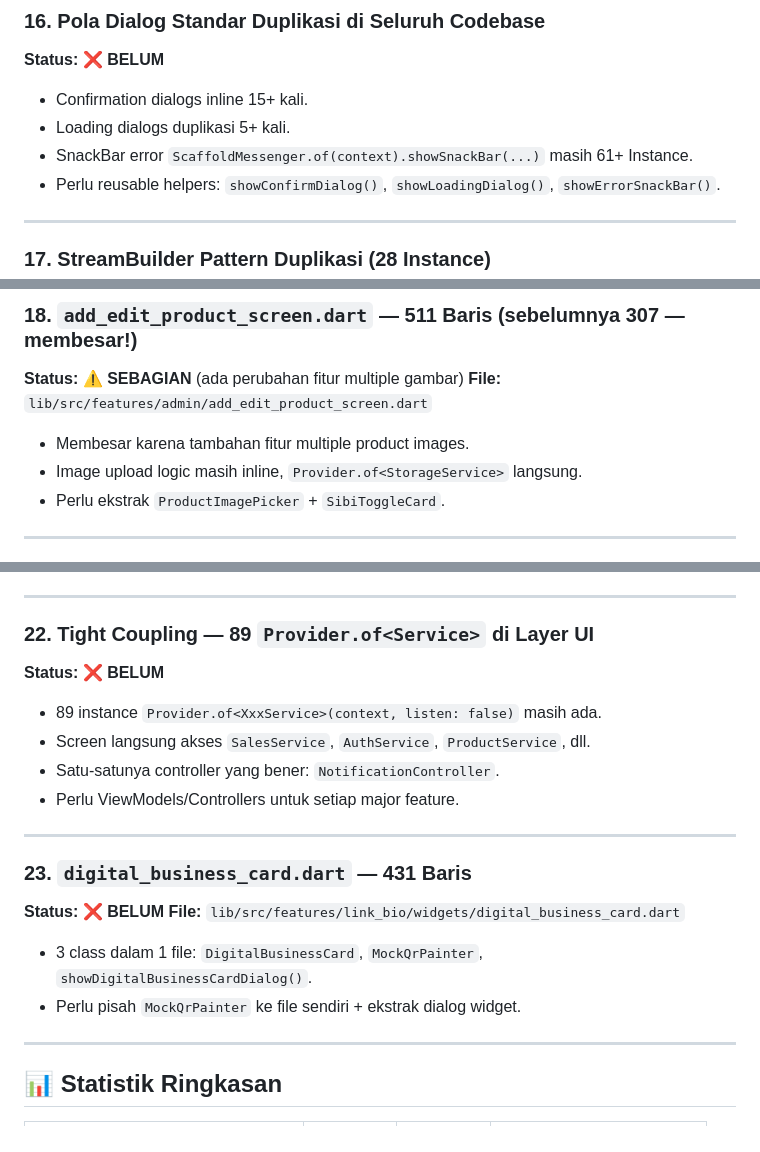
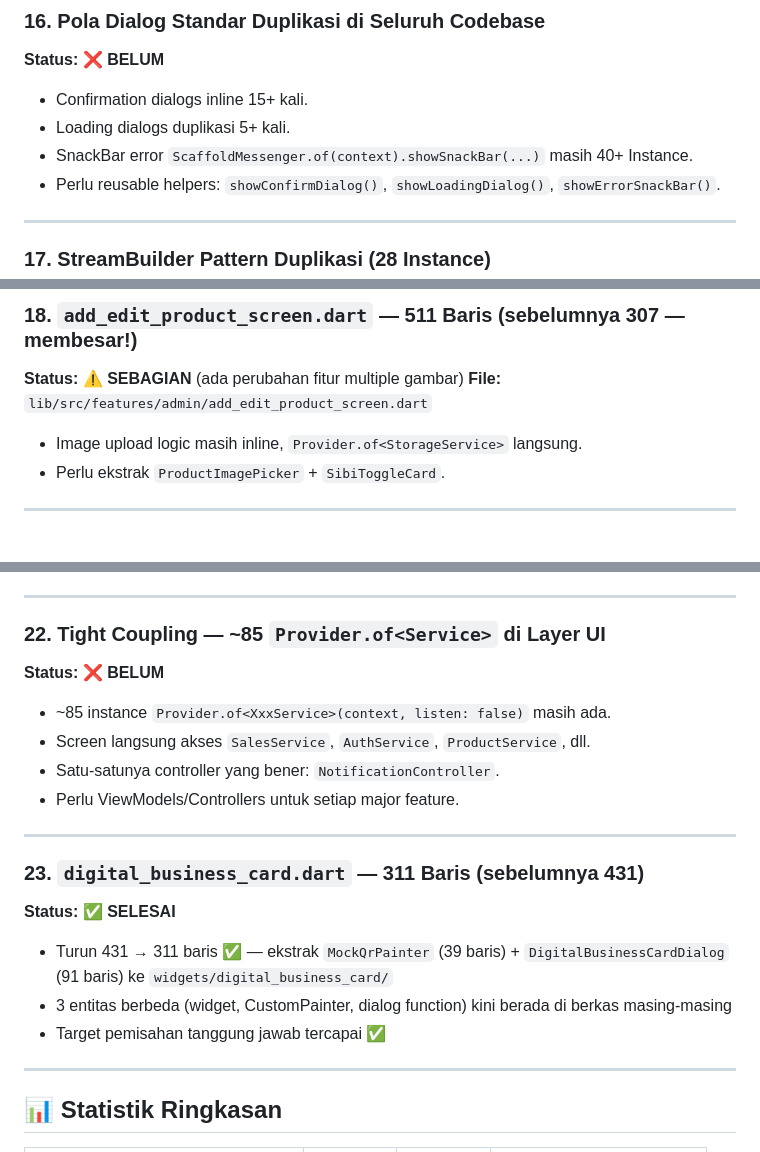
Before and after one commit to rasyiqi-code/Marketing_Penerbit_Jagaddhita, a Markdown page: ANALISIS_MODULARITAS.md, 3 parts joined by grey strips. GitHub-like rendering.

```diff
--- a/ANALISIS_MODULARITAS.md
+++ b/ANALISIS_MODULARITAS.md
@@ -189,7 +184,7 @@
 **Status:** ❌ **BELUM**
 - Confirmation dialogs inline 15+ kali.
 - Loading dialogs duplikasi 5+ kali.
-- SnackBar error `ScaffoldMessenger.of(context).showSnackBar(...)` masih 61+ Instance.
+- SnackBar error `ScaffoldMessenger.of(context).showSnackBar(...)` masih 40+ Instance.
 - Perlu reusable helpers: `showConfirmDialog()`, `showLoadingDialog()`, `showErrorSnackBar()`.
 
 ---
@@ -204,7 +199,6 @@
 ### 18. `add_edit_product_screen.dart` — 511 Baris (sebelumnya 307 — **membesar!**)
 **Status:** ⚠️ **SEBAGIAN** (ada perubahan fitur multiple gambar)
 **File:** `lib/src/features/admin/add_edit_product_screen.dart`
-- Membesar karena tambahan fitur multiple product images.
 - Image upload logic masih inline, `Provider.of<StorageService>` langsung.
 - Perlu ekstrak `ProductImagePicker` + `SibiToggleCard`.
 
@@ -234,20 +228,20 @@
 
 ---
 
-### 22. Tight Coupling — 89 `Provider.of<Service>` di Layer UI
+### 22. Tight Coupling — ~85 `Provider.of<Service>` di Layer UI
 **Status:** ❌ **BELUM**
-- 89 instance `Provider.of<XxxService>(context, listen: false)` masih ada.
+- ~85 instance `Provider.of<XxxService>(context, listen: false)` masih ada.
 - Screen langsung akses `SalesService`, `AuthService`, `ProductService`, dll.
 - Satu-satunya controller yang bener: `NotificationController`.
 - Perlu ViewModels/Controllers untuk setiap major feature.
 
 ---
 
-### 23. `digital_business_card.dart` — 431 Baris
-**Status:** ❌ **BELUM**
-**File:** `lib/src/features/link_bio/widgets/digital_business_card.dart`
-- 3 class dalam 1 file: `DigitalBusinessCard`, `MockQrPainter`, `showDigitalBusinessCardDialog()`.
-- Perlu pisah `MockQrPainter` ke file sendiri + ekstrak dialog widget.
+### 23. `digital_business_card.dart` — 311 Baris (sebelumnya 431)
+**Status:** ✅ **SELESAI**
+- Turun 431 → 311 baris ✅ — ekstrak `MockQrPainter` (39 baris) + `DigitalBusinessCardDialog` (91 baris) ke `widgets/digital_business_card/`
+- 3 entitas berbeda (widget, CustomPainter, dialog function) kini berada di berkas masing-masing
+- Target pemisahan tanggung jawab tercapai ✅
 
 ---
 
```
Also changed, not shown: other parts of ANALISIS_MODULARITAS.md (+46 -51 lines).
